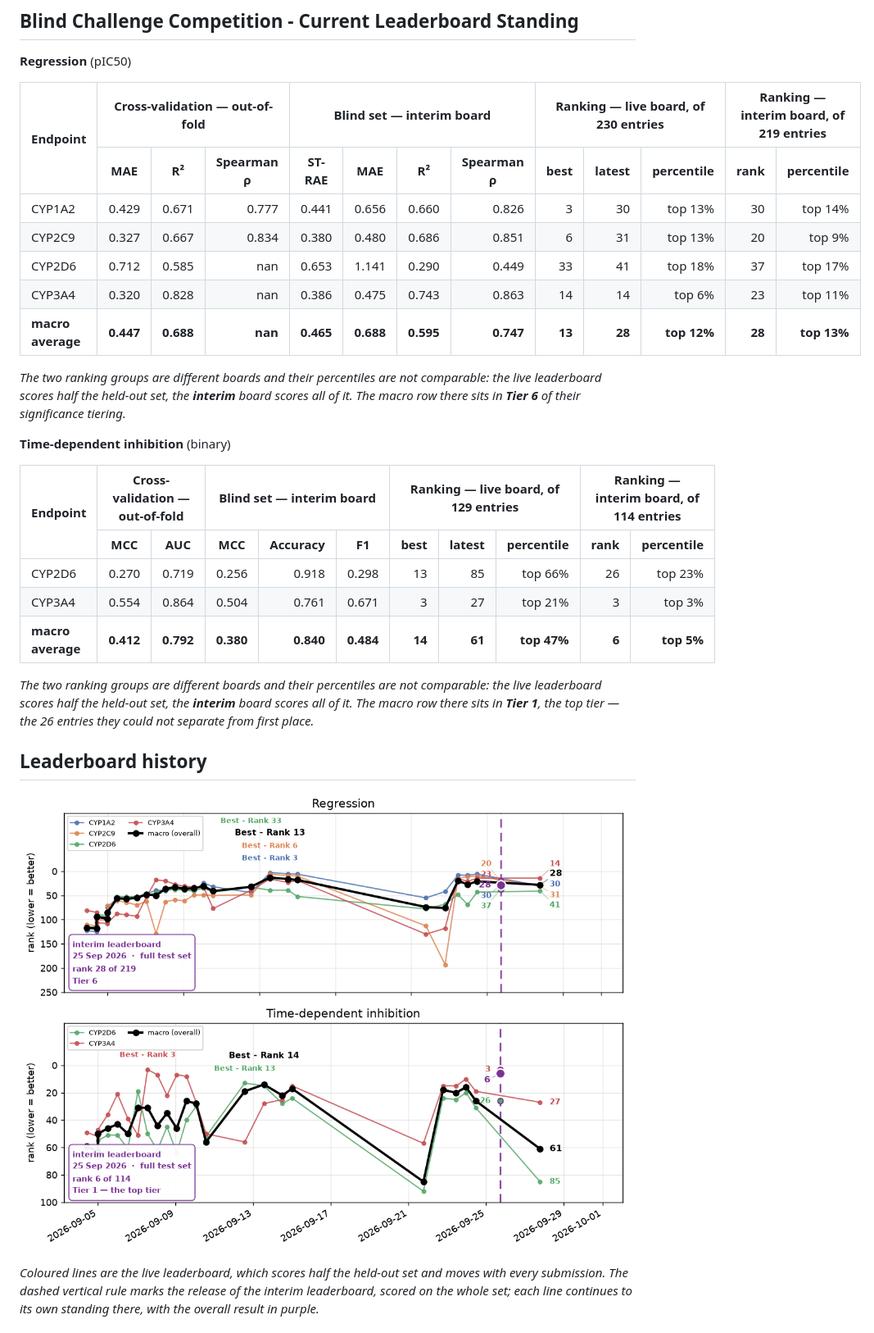
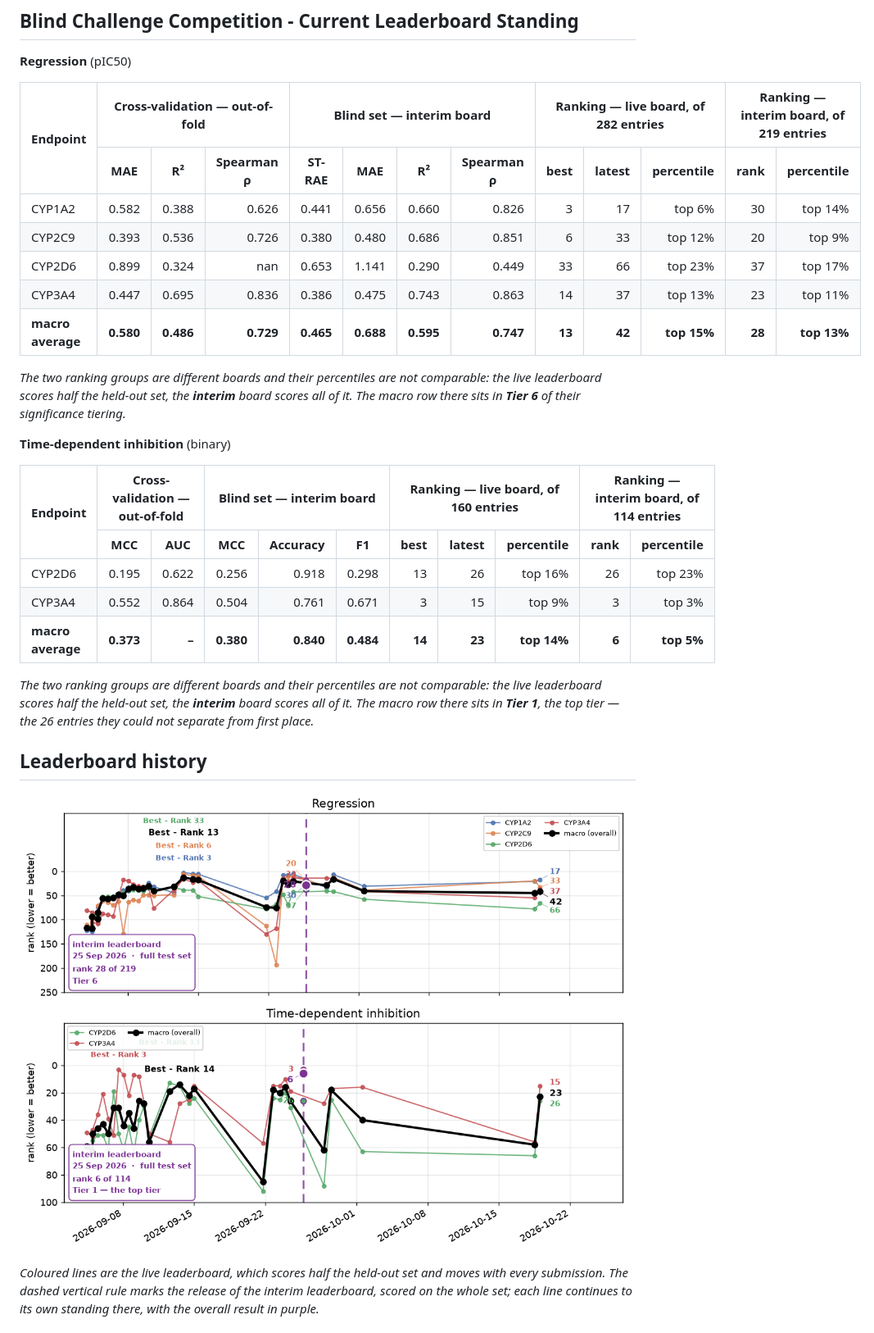
Before and after one commit to lachrymator/openadmet-cyp-challenge-public, a Markdown page: README.md, the part around one of its changes. Shown at 82% size. Rendered like a GitHub page; pictures changed too: leaderboard_history.png.

Commit message:
CYP inhibition challenge -- method and results

```diff
--- a/README.md
+++ b/README.md
@@ -29,15 +29,15 @@ Every reported number is out-of-fold. Nothing is scored on data the base learner
 
 <table>
 <thead>
-<tr><th rowspan="2">Endpoint</th><th colspan="3">Cross-validation &mdash; out-of-fold</th><th colspan="4">Blind set &mdash; interim board</th><th colspan="3">Ranking &mdash; live board, of 230 entries</th><th colspan="2">Ranking &mdash; interim board, of 219 entries</th></tr>
+<tr><th rowspan="2">Endpoint</th><th colspan="3">Cross-validation &mdash; out-of-fold</th><th colspan="4">Blind set &mdash; interim board</th><th colspan="3">Ranking &mdash; live board, of 282 entries</th><th colspan="2">Ranking &mdash; interim board, of 219 entries</th></tr>
 <tr><th>MAE</th><th>R²</th><th>Spearman ρ</th><th>ST-RAE</th><th>MAE</th><th>R²</th><th>Spearman ρ</th><th>best</th><th>latest</th><th>percentile</th><th>rank</th><th>percentile</th></tr>
 </thead>
 <tbody>
-<tr><td>CYP1A2</td><td align="right">0.429</td><td align="right">0.671</td><td align="right">0.777</td><td align="right">0.441</td><td align="right">0.656</td><td align="right">0.660</td><td align="right">0.826</td><td align="right">3</td><td align="right">30</td><td align="right">top 13%</td><td align="right">30</td><td align="right">top 14%</td></tr>
-<tr><td>CYP2C9</td><td align="right">0.327</td><td align="right">0.667</td><td align="right">0.834</td><td align="right">0.380</td><td align="right">0.480</td><td align="right">0.686</td><td align="right">0.851</td><td align="right">6</td><td align="right">31</td><td align="right">top 13%</td><td align="right">20</td><td align="right">top 9%</td></tr>
-<tr><td>CYP2D6</td><td align="right">0.712</td><td align="right">0.585</td><td align="right">nan</td><td align="right">0.653</td><td align="right">1.141</td><td align="right">0.290</td><td align="right">0.449</td><td align="right">33</td><td align="right">41</td><td align="right">top 18%</td><td align="right">37</td><td align="right">top 17%</td></tr>
-<tr><td>CYP3A4</td><td align="right">0.320</td><td align="right">0.828</td><td align="right">nan</td><td align="right">0.386</td><td align="right">0.475</td><td align="right">0.743</td><td align="right">0.863</td><td align="right">14</td><td align="right">14</td><td align="right">top 6%</td><td align="right">23</td><td align="right">top 11%</td></tr>
-<tr><td><strong>macro average</strong></td><td align="right"><strong>0.447</strong></td><td align="right"><strong>0.688</strong></td><td align="right"><strong>nan</strong></td><td align="right"><strong>0.465</strong></td><td align="right"><strong>0.688</strong></td><td align="right"><strong>0.595</strong></td><td align="right"><strong>0.747</strong></td><td align="right"><strong>13</strong></td><td align="right"><strong>28</strong></td><td align="right"><strong>top 12%</strong></td><td align="right"><strong>28</strong></td><td align="right"><strong>top 13%</strong></td></tr>
+<tr><td>CYP1A2</td><td align="right">0.582</td><td align="right">0.388</td><td align="right">0.626</td><td align="right">0.441</td><td align="right">0.656</td><td align="right">0.660</td><td align="right">0.826</td><td align="right">3</td><td align="right">17</td><td align="right">top 6%</td><td align="right">30</td><td align="right">top 14%</td></tr>
+<tr><td>CYP2C9</td><td align="right">0.393</td><td align="right">0.536</td><td align="right">0.726</td><td align="right">0.380</td><td align="right">0.480</td><td align="right">0.686</td><td align="right">0.851</td><td align="right">6</td><td align="right">33</td><td align="right">top 12%</td><td align="right">20</td><td align="right">top 9%</td></tr>
+<tr><td>CYP2D6</td><td align="right">0.899</td><td align="right">0.324</td><td align="right">nan</td><td align="right">0.653</td><td align="right">1.141</td><td align="right">0.290</td><td align="right">0.449</td><td align="right">33</td><td align="right">66</td><td align="right">top 23%</td><td align="right">37</td><td align="right">top 17%</td></tr>
+<tr><td>CYP3A4</td><td align="right">0.447</td><td align="right">0.695</td><td align="right">0.836</td><td align="right">0.386</td><td align="right">0.475</td><td align="right">0.743</td><td align="right">0.863</td><td align="right">14</td><td align="right">37</td><td align="right">top 13%</td><td align="right">23</td><td align="right">top 11%</td></tr>
+<tr><td><strong>macro average</strong></td><td align="right"><strong>0.580</strong></td><td align="right"><strong>0.486</strong></td><td align="right"><strong>0.729</strong></td><td align="right"><strong>0.465</strong></td><td align="right"><strong>0.688</strong></td><td align="right"><strong>0.595</strong></td><td align="right"><strong>0.747</strong></td><td align="right"><strong>13</strong></td><td align="right"><strong>42</strong></td><td align="right"><strong>top 15%</strong></td><td align="right"><strong>28</strong></td><td align="right"><strong>top 13%</strong></td></tr>
 </tbody>
 </table>
 <p><em>The two ranking groups are different boards and their percentiles are not comparable: the live leaderboard scores half the held-out set, the <strong>interim</strong> board scores all of it. The macro row there sits in <strong>Tier 6</strong> of their significance tiering.</em></p>
@@ -46,13 +46,13 @@ Every reported number is out-of-fold. Nothing is scored on data the base learner
 
 <table>
 <thead>
-<tr><th rowspan="2">Endpoint</th><th colspan="2">Cross-validation &mdash; out-of-fold</th><th colspan="3">Blind set &mdash; interim board</th><th colspan="3">Ranking &mdash; live board, of 129 entries</th><th colspan="2">Ranking &mdash; interim board, of 114 entries</th></tr>
+<tr><th rowspan="2">Endpoint</th><th colspan="2">Cross-validation &mdash; out-of-fold</th><th colspan="3">Blind set &mdash; interim board</th><th colspan="3">Ranking &mdash; live board, of 160 entries</th><th colspan="2">Ranking &mdash; interim board, of 114 entries</th></tr>
 <tr><th>MCC</th><th>AUC</th><th>MCC</th><th>Accuracy</th><th>F1</th><th>best</th><th>latest</th><th>percentile</th><th>rank</th><th>percentile</th></tr>
 </thead>
 <tbody>
-<tr><td>CYP2D6</td><td align="right">0.270</td><td align="right">0.719</td><td align="right">0.256</td><td align="right">0.918</td><td align="right">0.298</td><td align="right">13</td><td align="right">85</td><td align="right">top 66%</td><td align="right">26</td><td align="right">top 23%</td></tr>
-<tr><td>CYP3A4</td><td align="right">0.554</td><td align="right">0.864</td><td align="right">0.504</td><td align="right">0.761</td><td align="right">0.671</td><td align="right">3</td><td align="right">27</td><td align="right">top 21%</td><td align="right">3</td><td align="right">top 3%</td></tr>
-<tr><td><strong>macro average</strong></td><td align="right"><strong>0.412</strong></td><td align="right"><strong>0.792</strong></td><td align="right"><strong>0.380</strong></td><td align="right"><strong>0.840</strong></td><td align="right"><strong>0.484</strong></td><td align="right"><strong>14</strong></td><td align="right"><strong>61</strong></td><td align="right"><strong>top 47%</strong></td><td align="right"><strong>6</strong></td><td align="right"><strong>top 5%</strong></td></tr>
+<tr><td>CYP2D6</td><td align="right">0.195</td><td align="right">0.622</td><td align="right">0.256</td><td align="right">0.918</td><td align="right">0.298</td><td align="right">13</td><td align="right">26</td><td align="right">top 16%</td><td align="right">26</td><td align="right">top 23%</td></tr>
+<tr><td>CYP3A4</td><td align="right">0.552</td><td align="right">0.864</td><td align="right">0.504</td><td align="right">0.761</td><td align="right">0.671</td><td align="right">3</td><td align="right">15</td><td align="right">top 9%</td><td align="right">3</td><td align="right">top 3%</td></tr>
+<tr><td><strong>macro average</strong></td><td align="right"><strong>0.373</strong></td><td align="right"><strong>&ndash;</strong></td><td align="right"><strong>0.380</strong></td><td align="right"><strong>0.840</strong></td><td align="right"><strong>0.484</strong></td><td align="right"><strong>14</strong></td><td align="right"><strong>23</strong></td><td align="right"><strong>top 14%</strong></td><td align="right"><strong>6</strong></td><td align="right"><strong>top 5%</strong></td></tr>
 </tbody>
 </table>
 <p><em>The two ranking groups are different boards and their percentiles are not comparable: the live leaderboard scores half the held-out set, the <strong>interim</strong> board scores all of it. The macro row there sits in <strong>Tier 1</strong>, the top tier &mdash; the 26 entries they could not separate from first place.</em></p>
```
Also changed, not shown: other parts of README.md (+1 -1 lines), cv_vs_blind.png, standing_regression.png, standing_tdi.png, submission_delta.png.
